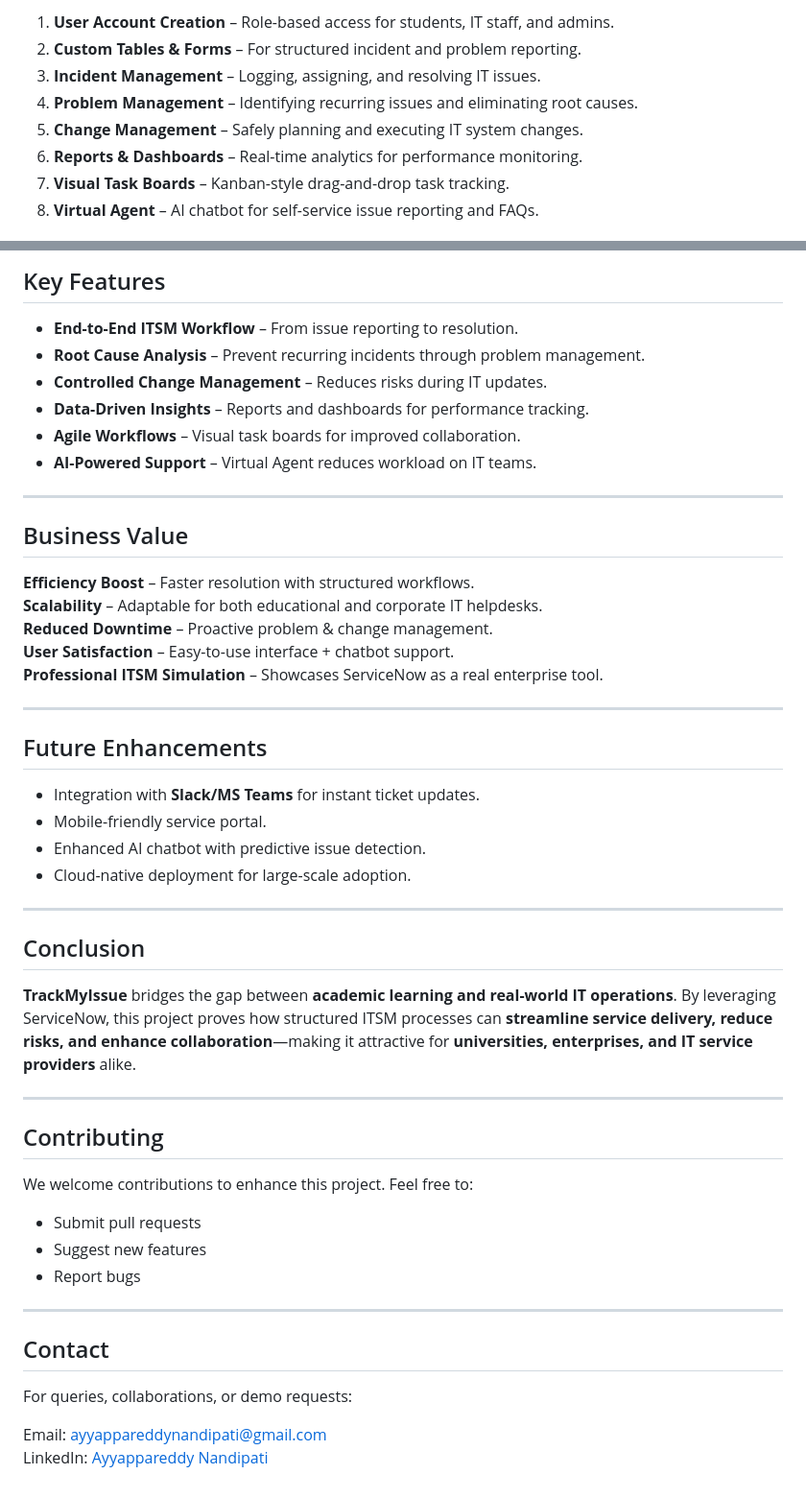
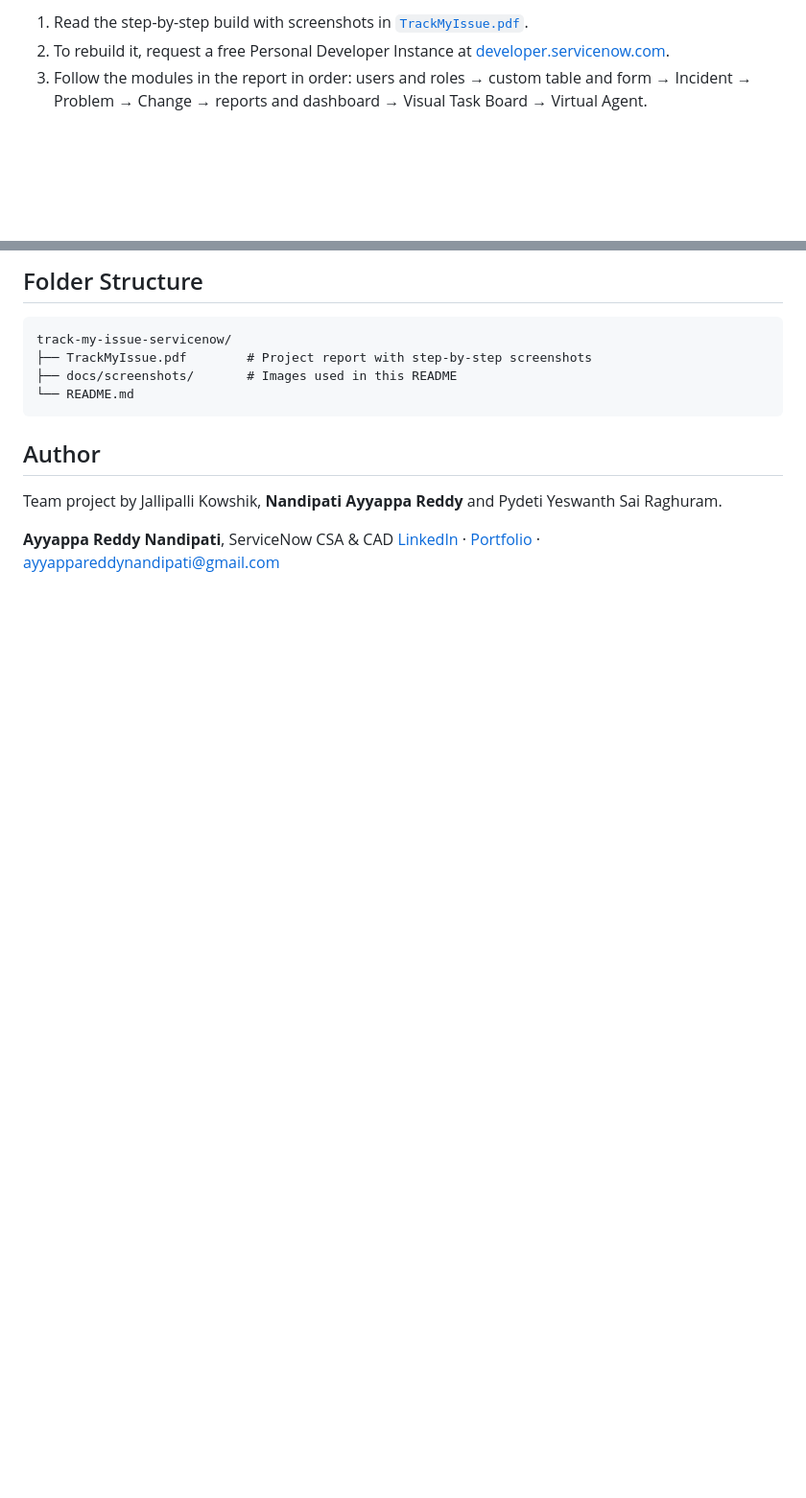
Before and after one commit to ayyappareddynandipati/track-my-issue-servicenow, a Markdown page: README.md, 2 parts joined by grey strips. Shown at 96% size. Rendered like a GitHub page; blank space fills up the shorter version.

````diff
--- a/README.md
+++ b/README.md
@@ -31,10 +38,5 @@ To design and implement a **simplified IT Service Management solution** using Se
 
-1. **User Account Creation** – Role-based access for students, IT staff, and admins.
-2. **Custom Tables & Forms** – For structured incident and problem reporting.
-3. **Incident Management** – Logging, assigning, and resolving IT issues.
-4. **Problem Management** – Identifying recurring issues and eliminating root causes.
-5. **Change Management** – Safely planning and executing IT system changes.
-6. **Reports & Dashboards** – Real-time analytics for performance monitoring.
-7. **Visual Task Boards** – Kanban-style drag-and-drop task tracking.
-8. **Virtual Agent** – AI chatbot for self-service issue reporting and FAQs.
+1. Read the step-by-step build with screenshots in [`TrackMyIssue.pdf`](TrackMyIssue.pdf).
+2. To rebuild it, request a free Personal Developer Instance at [developer.servicenow.com](https://developer.servicenow.com).
+3. Follow the modules in the report in order: users and roles → custom table and form → Incident → Problem → Change → reports and dashboard → Visual Task Board → Virtual Agent.
 
@@ -42,53 +44,16 @@ To design and implement a **simplified IT Service Management solution** using Se
 
-## Key Features
+## Folder Structure
 
-- **End-to-End ITSM Workflow** – From issue reporting to resolution.
-- **Root Cause Analysis** – Prevent recurring incidents through problem management.
-- **Controlled Change Management** – Reduces risks during IT updates.
-- **Data-Driven Insights** – Reports and dashboards for performance tracking.
-- **Agile Workflows** – Visual task boards for improved collaboration.
-- **AI-Powered Support** – Virtual Agent reduces workload on IT teams.
+```
+track-my-issue-servicenow/
+├── TrackMyIssue.pdf        # Project report with step-by-step screenshots
+├── docs/screenshots/       # Images used in this README
+└── README.md
+```
 
----
+## Author
 
-## Business Value
+Team project by Jallipalli Kowshik, **Nandipati Ayyappa Reddy** and Pydeti Yeswanth Sai Raghuram.
 
-**Efficiency Boost** – Faster resolution with structured workflows.
-**Scalability** – Adaptable for both educational and corporate IT helpdesks.
-**Reduced Downtime** – Proactive problem & change management.
-**User Satisfaction** – Easy-to-use interface + chatbot support.
-**Professional ITSM Simulation** – Showcases ServiceNow as a real enterprise tool.
-
----
-
-## Future Enhancements
-
-- Integration with **Slack/MS Teams** for instant ticket updates.
-- Mobile-friendly service portal.
-- Enhanced AI chatbot with predictive issue detection.
-- Cloud-native deployment for large-scale adoption.
-
----
-
-## Conclusion
-
-**TrackMyIssue** bridges the gap between **academic learning and real-world IT operations**. By leveraging ServiceNow, this project proves how structured ITSM processes can **streamline service delivery, reduce risks, and enhance collaboration**—making it attractive for **universities, enterprises, and IT service providers** alike.
-
----
-
-## Contributing
-
-We welcome contributions to enhance this project. Feel free to:
-
-- Submit pull requests
-- Suggest new features
-- Report bugs
-
----
-
-## Contact
-
-For queries, collaborations, or demo requests:
-
-Email: [ayyappareddynandipati@gmail.com](mailto:ayyappareddynandipati@gmail.com)
-LinkedIn: [Ayyappareddy Nandipati](https://www.linkedin.com/in/ayyappareddynandipati)
+**Ayyappa Reddy Nandipati**, ServiceNow CSA & CAD
+[LinkedIn](https://www.linkedin.com/in/ayyappareddynandipati) · [Portfolio](https://ayyappareddy.vercel.app) · ayyappareddynandipati@gmail.com
````
Also changed, not shown: other parts of README.md (+26 -19 lines), docs/screenshots/report-incidents-by-assignee.png (added), docs/screenshots/visual-task-board.png (added).
